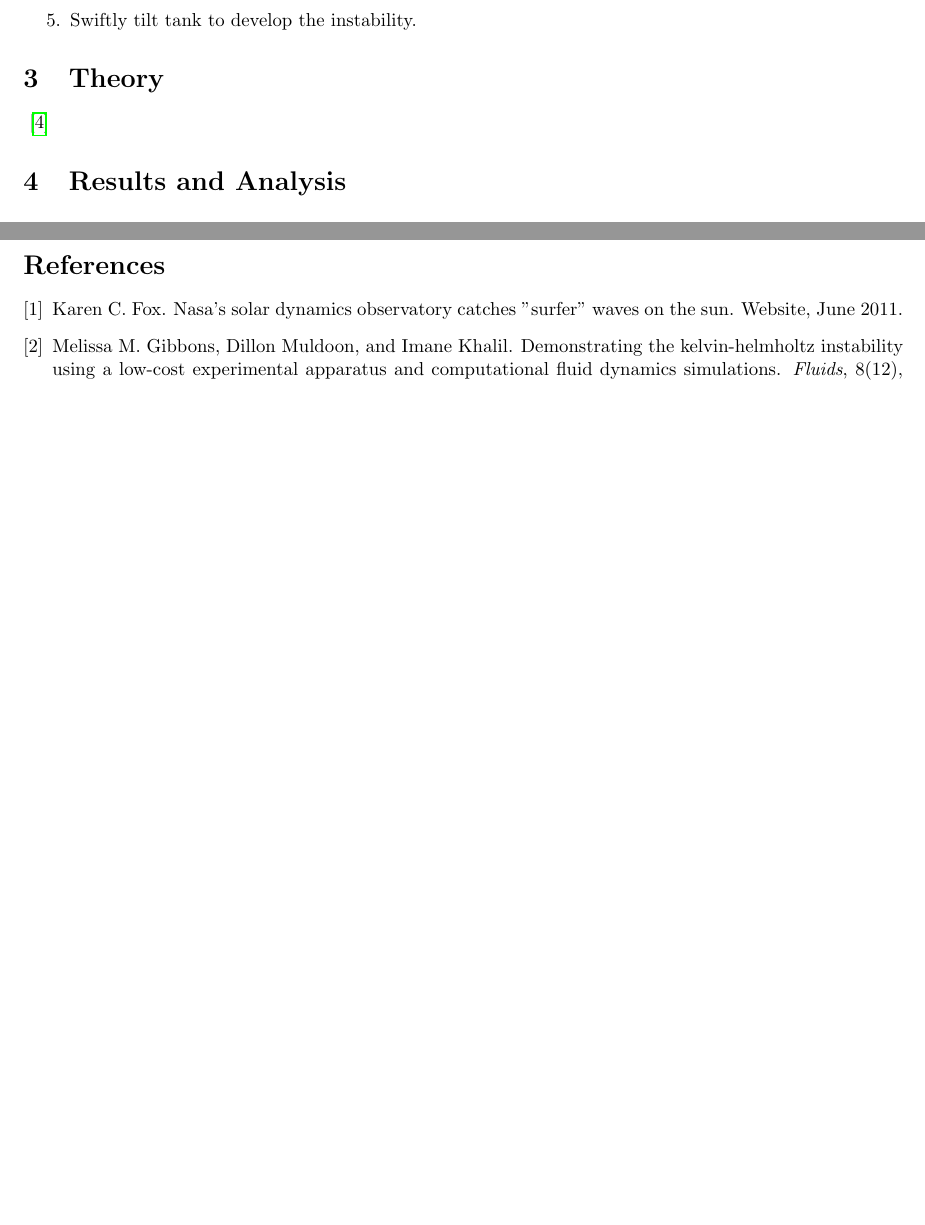
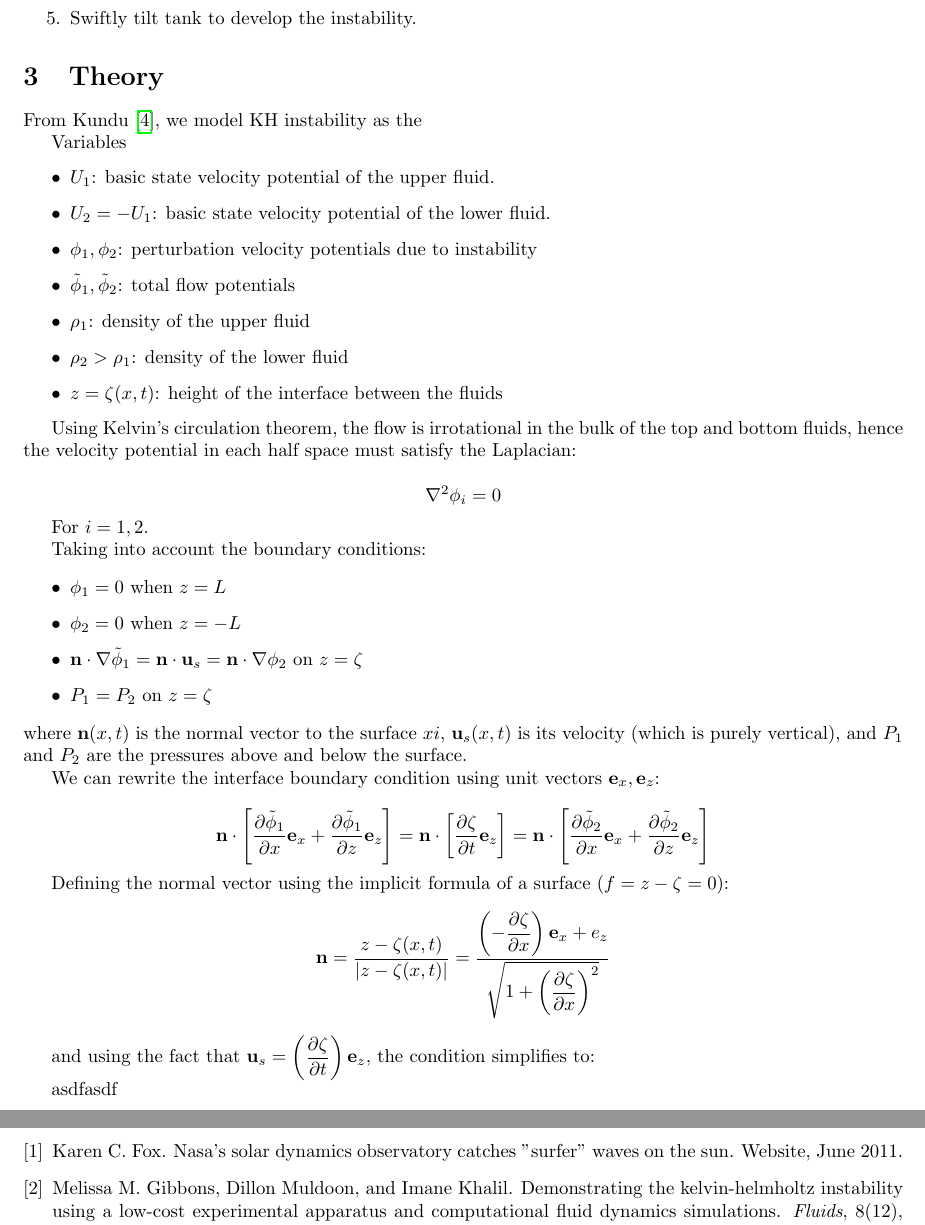
Before and after one commit to JEElsner/amath505, a LaTeX document (project/kh-instability-paper.tex): two parts of pages 2 and 3 of 3 before the commit and two parts of pages 2 and 4 of 4 after it, joined at a grey line, cut so that both start at the same text, the shorter picture padded with empty space. Compiled offline with pdfLaTeX.

Commit message:
Add some theory

```diff
--- a/project/kh-instability-paper.tex
+++ b/project/kh-instability-paper.tex
@@ -2,9 +2,13 @@
 
 \usepackage{fullpage}
 \usepackage{amsmath}
+\usepackage{bm}
+\usepackage{esdiff}
 \usepackage{cite}
 \usepackage{hyperref}
 \usepackage{graphicx}
+
+\renewcommand{\vec}[1]{\bm{\mathrm{#1}}}
 
 \graphicspath{{./res/}}
 
@@ -60,7 +64,50 @@ from \cite{kh-instability-demo}:
 
 \section{Theory}
 
-\cite{kundu}
+From Kundu \cite{kundu}, we model KH instability as the % FINISH!
+
+Variables
+\begin{itemize}
+    \item \(U_1\): basic state velocity potential of the upper fluid.
+    \item \(U_2 = -U_1\): basic state velocity potential of the lower fluid.
+    \item \(\phi_1, \phi_2\): perturbation velocity potentials due to instability
+    \item \(\tilde \phi_1, \tilde \phi_2\): total flow potentials
+    \item \(\rho_1\): density of the upper fluid
+    \item \(\rho_2 > \rho_1\): density of the lower fluid
+    \item \(z = \zeta(x, t)\): height of the interface between the  fluids
+\end{itemize}
+
+Using Kelvin's circulation theorem, the flow is irrotational in the bulk of the
+top and bottom fluids, hence the velocity potential in each half space must
+satisfy the Laplacian:
+
+\[ \nabla^2 \phi_i = 0\]
+
+For \(i = 1, 2\).
+
+Taking into account the boundary conditions:
+
+\begin{itemize}
+    \item \(\phi_1 = 0\) when \(z = L\)
+    \item \(\phi_2 = 0\) when \(z = -L\)
+    \item \(\vec n \cdot \nabla \tilde \phi_1 = \vec n \cdot \vec u_s = \vec n \cdot \nabla \phi_2\) on \(z = \zeta\)
+    \item \(P_1 = P_2\) on \(z = \zeta\)
+\end{itemize}
+where \(\vec n(x, t)\) is the normal vector to the surface \(xi\), \(\vec u_s(x,
+t)\) is its velocity (which is purely vertical), and \(P_1\) and \(P_2\) are the pressures above and below
+the surface.
+
+We can rewrite the interface boundary condition using unit vectors \(\vec e_x, \vec e_z\):
+
+% good luck deciphering this
+\[ \vec n \cdot \left[ \diffp{\tilde \phi_1}{x} \vec e_x + \diffp{\tilde \phi_1}{z} \vec e_z\right] = \vec n \cdot \left[ \diffp{\zeta}{t} \vec e_z\right] = \vec n \cdot \left[\diffp{\tilde \phi_2}{x} \vec e_x + \diffp{\tilde \phi_2}{z} \vec e_z \right]\]
+
+Defining the normal vector using the implicit formula of a surface (\(f = z - \zeta = 0\)):
+\[\vec n = \frac{z - \zeta(x, t)}{|z - \zeta(x, t)|} = \frac{\left(-\diffp{\zeta}{x}\right)\vec e_x + e_z}{\sqrt{1 + \left(\diffp{\zeta}{x}\right)^2}}\]
+
+and using the fact that \(\vec u_s = \left(\diffp{\zeta}{t}\right)\vec e_z\), the condition simplifies to:
+
+asdfasdf
 
 \section{Results and Analysis}
 
```
Also changed, not shown: 1 other file.
